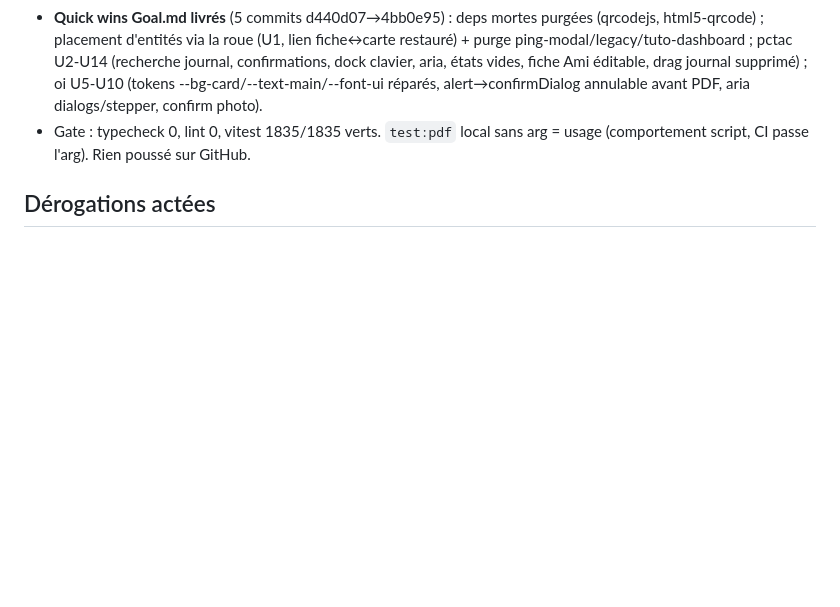
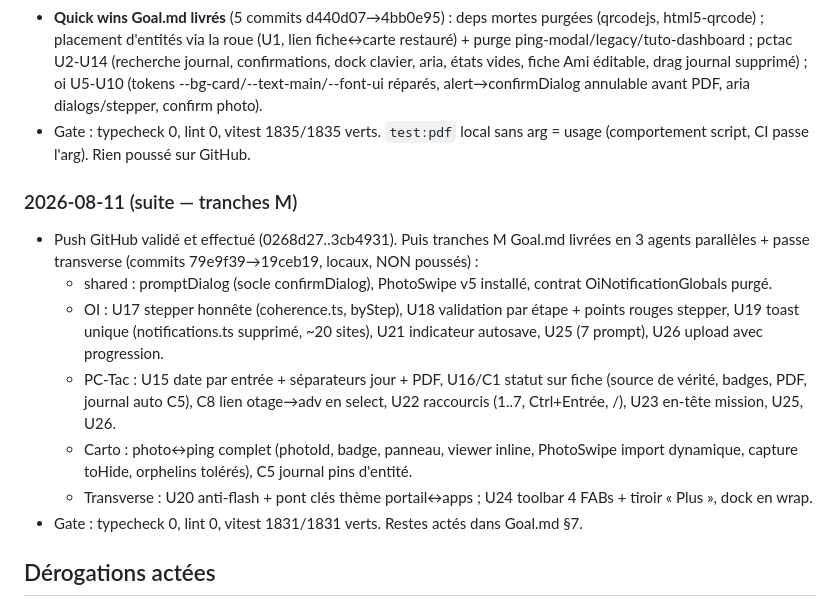
Before and after one commit to Oxsilaris06/TacSuite, a Markdown page: state.md, the part around the change. Rendered like a GitHub page; blank space fills up the shorter version.

Commit message:
docs(state,goal): tranches M livrées, gate vert, restes actés
Co-Authored-By: Claude Fable 5 <noreply@anthropic.com>

```diff
--- a/state.md
+++ b/state.md
@@ -53,6 +53,15 @@ Vérification finale : typecheck 0, lint 0, vitest 1857/1857, visuel 60 états 0
 - **Quick wins Goal.md livrés** (5 commits d440d07→4bb0e95) : deps mortes purgées (qrcodejs, html5-qrcode) ; placement d'entités via la roue (U1, lien fiche↔carte restauré) + purge ping-modal/legacy/tuto-dashboard ; pctac U2-U14 (recherche journal, confirmations, dock clavier, aria, états vides, fiche Ami éditable, drag journal supprimé) ; oi U5-U10 (tokens --bg-card/--text-main/--font-ui réparés, alert→confirmDialog annulable avant PDF, aria dialogs/stepper, confirm photo).
 - Gate : typecheck 0, lint 0, vitest 1835/1835 verts. `test:pdf` local sans arg = usage (comportement script, CI passe l'arg). Rien poussé sur GitHub.
 
+### 2026-08-11 (suite — tranches M)
+- Push GitHub validé et effectué (0268d27..3cb4931). Puis tranches M Goal.md livrées en 3 agents parallèles + passe transverse (commits 79e9f39→19ceb19, locaux, NON poussés) :
+  - shared : promptDialog (socle confirmDialog), PhotoSwipe v5 installé, contrat OiNotificationGlobals purgé.
+  - OI : U17 stepper honnête (coherence.ts, byStep), U18 validation par étape + points rouges stepper, U19 toast unique (notifications.ts supprimé, ~20 sites), U21 indicateur autosave, U25 (7 prompt), U26 upload avec progression.
+  - PC-Tac : U15 date par entrée + séparateurs jour + PDF, U16/C1 statut sur fiche (source de vérité, badges, PDF, journal auto C5), C8 lien otage→adv en select, U22 raccourcis (1..7, Ctrl+Entrée, /), U23 en-tête mission, U25, U26.
+  - Carto : photo↔ping complet (photoId, badge, panneau, viewer inline, PhotoSwipe import dynamique, capture toHide, orphelins tolérés), C5 journal pins d'entité.
+  - Transverse : U20 anti-flash + pont clés thème portail↔apps ; U24 toolbar 4 FABs + tiroir « Plus », dock en wrap.
+- Gate : typecheck 0, lint 0, vitest 1831/1831 verts. Restes actés dans Goal.md §7.
+
 ## Dérogations actées
 
 - **AA boutons remplis, thème sombre** (2026-08-09, décision Nico) : `--accent-fill` sombre rétabli à `#4f8dff` (`--tac-blue-500`) — le correctif #2563eb changeait le bleu de l'interface. Ratio blanc/#4f8dff = 3.19:1, sous le seuil AA 4.5:1. Alternative conforme proposée (texte encre sombre sur #4f8dff, 6.6:1) — en attente de décision, non appliquée.
```
Also changed, not shown: Goal.md (+3 -2 lines).
